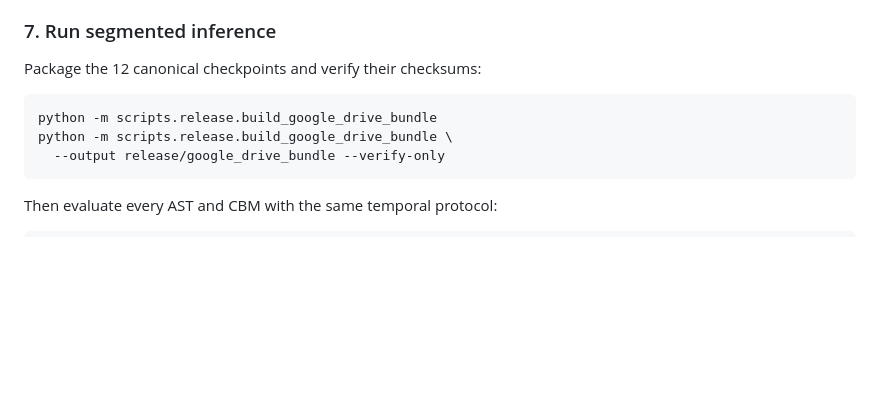
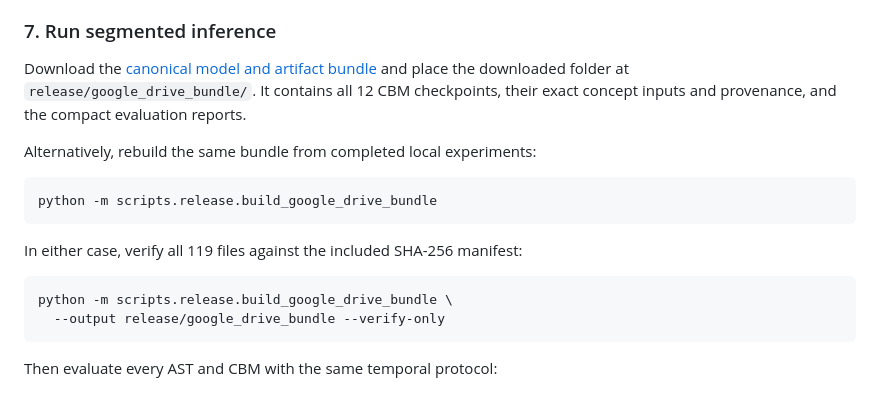
Before and after one commit to Adam-Ousse/Label-free-CBM-Audio, a Markdown page: README.md, the part around one of its changes. GitHub-like rendering; blank space fills up the shorter version.

Commit message:
docs: link canonical model artifact bundle
Co-authored-by: Amine Maazizi <147740409+amine-maazizi@users.noreply.github.com>

````diff
--- a/README.md
+++ b/README.md
@@ -188,10 +190,17 @@ The first training command selects hyperparameters using validation macro-F1 wit
 
 ### 7. Run segmented inference
 
-Package the 12 canonical checkpoints and verify their checksums:
+Download the [canonical model and artifact bundle](https://drive.google.com/drive/folders/1F6TZmovyXMDkc9SJ2cfd_ue4L-d2Wx--?usp=sharing) and place the downloaded folder at `release/google_drive_bundle/`. It contains all 12 CBM checkpoints, their exact concept inputs and provenance, and the compact evaluation reports.
+
+Alternatively, rebuild the same bundle from completed local experiments:
 
 ```bash
 python -m scripts.release.build_google_drive_bundle
+```
+
+In either case, verify all 119 files against the included SHA-256 manifest:
+
+```bash
 python -m scripts.release.build_google_drive_bundle \
   --output release/google_drive_bundle --verify-only
 ```
````
Also changed, not shown: other parts of README.md (+3 -0 lines).
